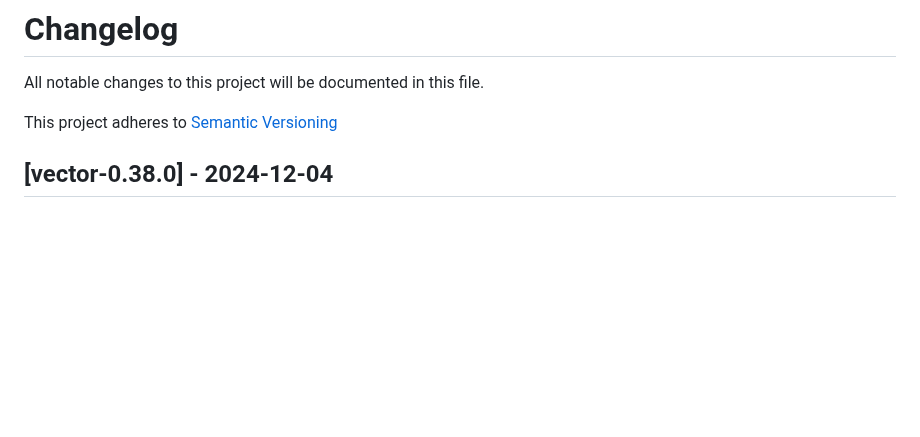
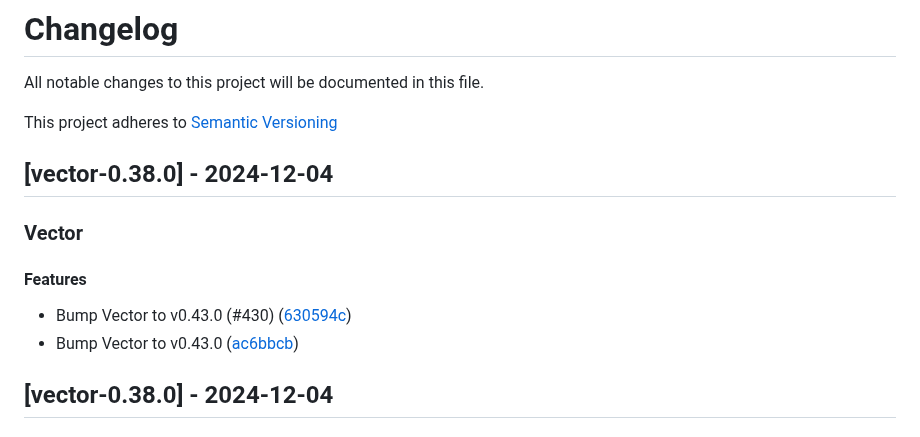
Before and after one commit to vectordotdev/helm-charts, a Markdown page: CHANGELOG.md, the part around the change. GitHub-like rendering; blank space fills up the shorter version.

Commit message:
chore(vector): Prepare v0.38.0 chart release

```diff
--- a/CHANGELOG.md
+++ b/CHANGELOG.md
@@ -2,6 +2,15 @@
 All notable changes to this project will be documented in this file.
 
 This project adheres to [Semantic Versioning](https://semver.org/spec/v2.0.0.html)
+
+## [vector-0.38.0] - 2024-12-04
+
+### Vector
+
+#### Features
+
+- Bump Vector to v0.43.0 (#430) ([630594c](https://github.com/vectordotdev/helm-charts/commit/630594cbbc1051d8a8fd1686249173882a91ad3a))
+- Bump Vector to v0.43.0 ([ac6bbcb](https://github.com/vectordotdev/helm-charts/commit/ac6bbcb216162e4d404ca79ac6901e2f8e778adf))
 
 ## [vector-0.38.0] - 2024-12-04
 
```
